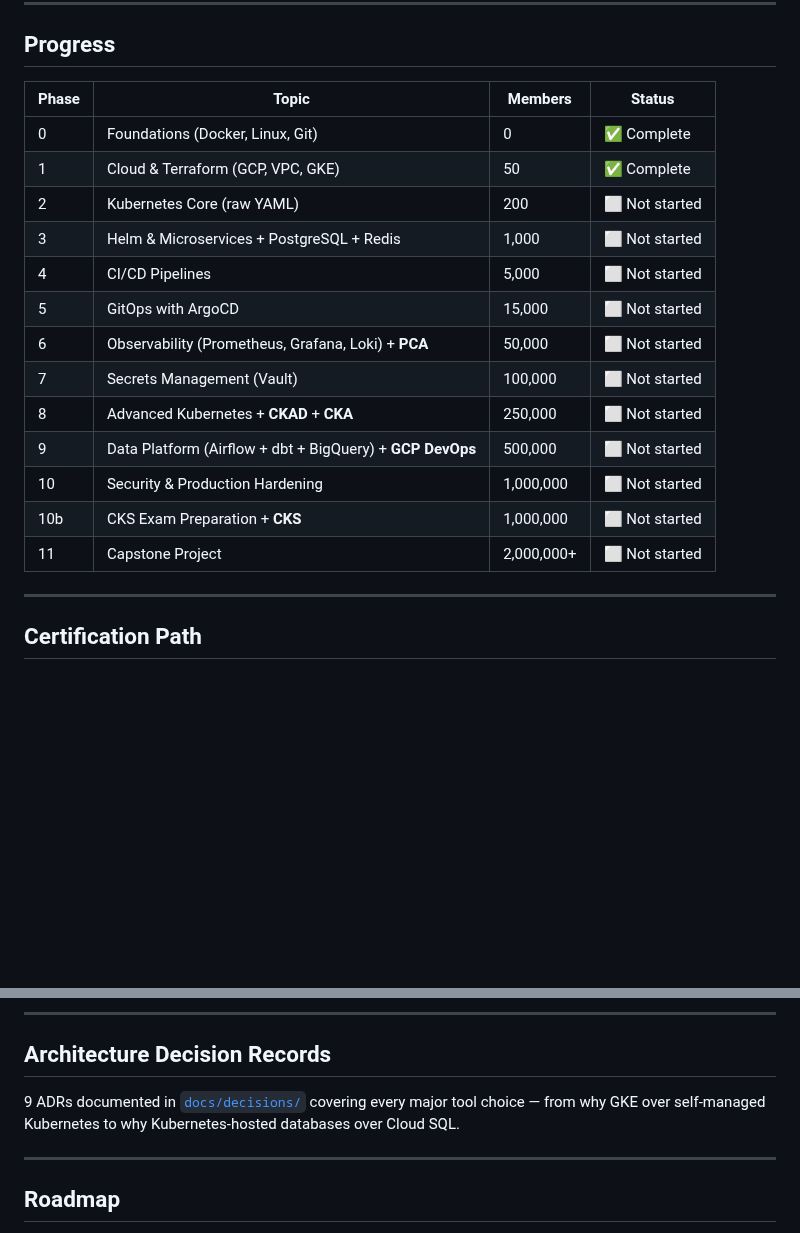
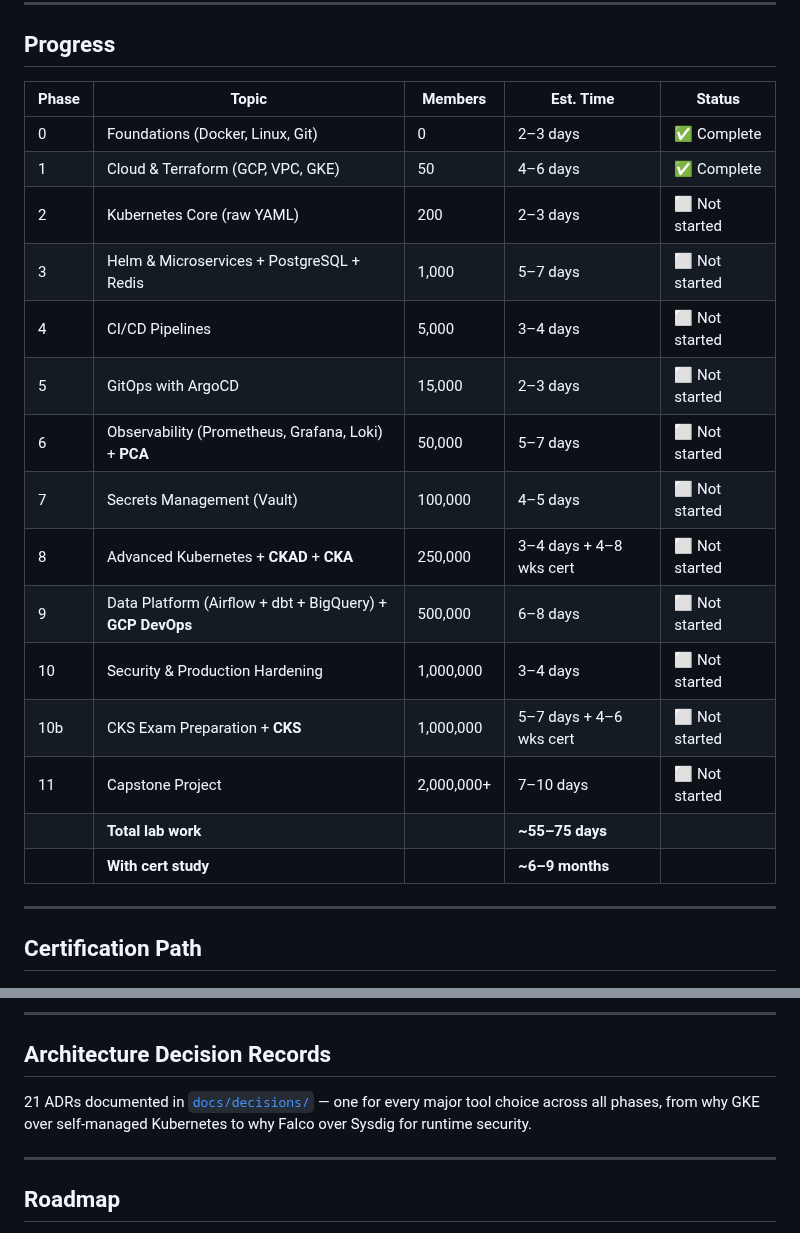
Before and after one commit to wb-platform-engineering-lab/platform-engineering-lab-gke, a Markdown page: README.md, 2 parts joined by grey strips. Rendered like a GitHub page; blank space fills up the shorter version.

Commit message:
docs: add time estimates to all phases in README and roadmap

```diff
--- a/README.md
+++ b/README.md
@@ -76,21 +76,23 @@ Each phase is motivated by a real engineering problem that emerged as CoverLine
 
 ## Progress
 
-| Phase | Topic | Members | Status |
-|---|---|---|---|
-| 0 | Foundations (Docker, Linux, Git) | 0 | ✅ Complete |
-| 1 | Cloud & Terraform (GCP, VPC, GKE) | 50 | ✅ Complete |
-| 2 | Kubernetes Core (raw YAML) | 200 | ⬜ Not started |
-| 3 | Helm & Microservices + PostgreSQL + Redis | 1,000 | ⬜ Not started |
-| 4 | CI/CD Pipelines | 5,000 | ⬜ Not started |
-| 5 | GitOps with ArgoCD | 15,000 | ⬜ Not started |
-| 6 | Observability (Prometheus, Grafana, Loki) + **PCA** | 50,000 | ⬜ Not started |
-| 7 | Secrets Management (Vault) | 100,000 | ⬜ Not started |
-| 8 | Advanced Kubernetes + **CKAD** + **CKA** | 250,000 | ⬜ Not started |
-| 9 | Data Platform (Airflow + dbt + BigQuery) + **GCP DevOps** | 500,000 | ⬜ Not started |
-| 10 | Security & Production Hardening | 1,000,000 | ⬜ Not started |
-| 10b | CKS Exam Preparation + **CKS** | 1,000,000 | ⬜ Not started |
-| 11 | Capstone Project | 2,000,000+ | ⬜ Not started |
+| Phase | Topic | Members | Est. Time | Status |
+|---|---|---|---|---|
+| 0 | Foundations (Docker, Linux, Git) | 0 | 2–3 days | ✅ Complete |
+| 1 | Cloud & Terraform (GCP, VPC, GKE) | 50 | 4–6 days | ✅ Complete |
+| 2 | Kubernetes Core (raw YAML) | 200 | 2–3 days | ⬜ Not started |
+| 3 | Helm & Microservices + PostgreSQL + Redis | 1,000 | 5–7 days | ⬜ Not started |
+| 4 | CI/CD Pipelines | 5,000 | 3–4 days | ⬜ Not started |
+| 5 | GitOps with ArgoCD | 15,000 | 2–3 days | ⬜ Not started |
+| 6 | Observability (Prometheus, Grafana, Loki) + **PCA** | 50,000 | 5–7 days | ⬜ Not started |
+| 7 | Secrets Management (Vault) | 100,000 | 4–5 days | ⬜ Not started |
+| 8 | Advanced Kubernetes + **CKAD** + **CKA** | 250,000 | 3–4 days + 4–8 wks cert | ⬜ Not started |
+| 9 | Data Platform (Airflow + dbt + BigQuery) + **GCP DevOps** | 500,000 | 6–8 days | ⬜ Not started |
+| 10 | Security & Production Hardening | 1,000,000 | 3–4 days | ⬜ Not started |
+| 10b | CKS Exam Preparation + **CKS** | 1,000,000 | 5–7 days + 4–6 wks cert | ⬜ Not started |
+| 11 | Capstone Project | 2,000,000+ | 7–10 days | ⬜ Not started |
+| | **Total lab work** | | **~55–75 days** | |
+| | **With cert study** | | **~6–9 months** | |
 
 ---
 
@@ -181,7 +183,7 @@ git push origin phase-2
 
 ## Architecture Decision Records
 
-9 ADRs documented in [`docs/decisions/`](./docs/decisions/) covering every major tool choice — from why GKE over self-managed Kubernetes to why Kubernetes-hosted databases over Cloud SQL.
+21 ADRs documented in [`docs/decisions/`](./docs/decisions/) — one for every major tool choice across all phases, from why GKE over self-managed Kubernetes to why Falco over Sysdig for runtime security.
 
 ---
 
```
Also changed, not shown: roadmap.md (+83 -17 lines).
